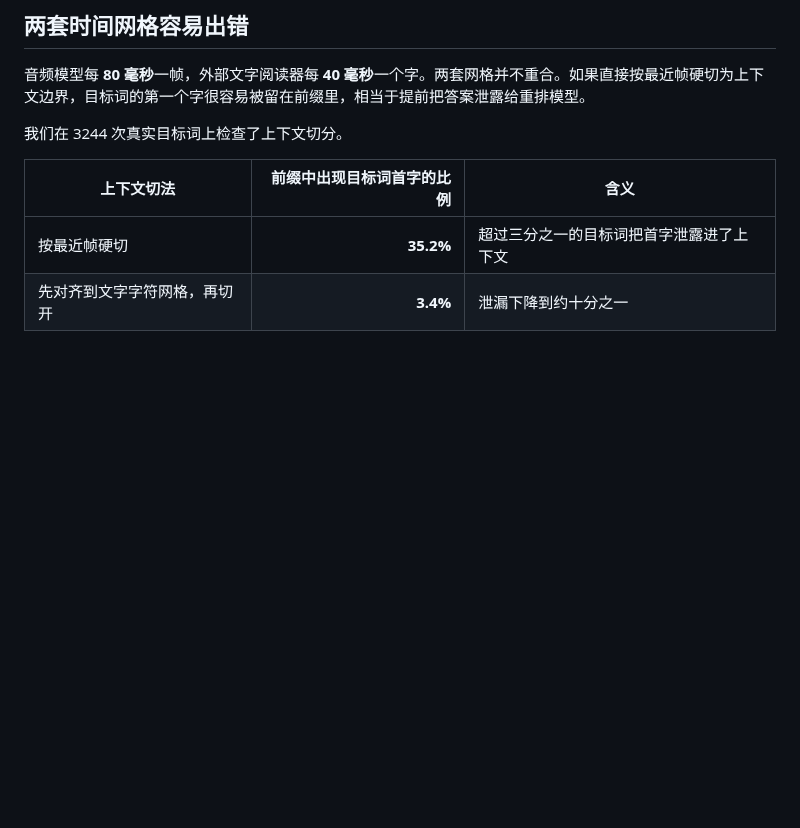
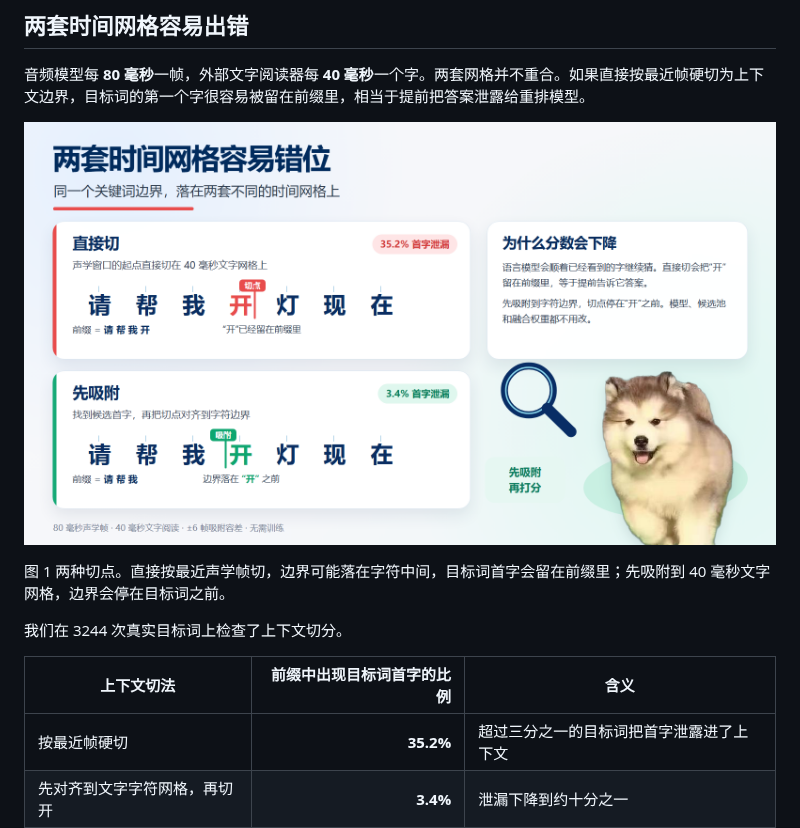
Before and after one commit to leeoisaboy/audiollm-latent-kws, a Markdown page: README.md, the part around the change. GitHub-like rendering; pictures changed too: docs/assets/grid_alignment_spotlight.zh.png (added); blank space fills up the shorter version.

Commit message:
Add Chinese dog illustration for grid snapping

```diff
--- a/README.md
+++ b/README.md
@@ -58,6 +58,12 @@
 ## 两套时间网格容易出错
 
 音频模型每 **80 毫秒**一帧，外部文字阅读器每 **40 毫秒**一个字。两套网格并不重合。如果直接按最近帧硬切为上下文边界，目标词的第一个字很容易被留在前缀里，相当于提前把答案泄露给重排模型。
+
+<p align="center">
+  <img src="docs/assets/grid_alignment_spotlight.zh.png" alt="小狗示意图：直接按最近声学帧切会把开字留在前缀里，先吸附到文字网格则边界落在开字之前" width="900">
+</p>
+
+图 1 两种切点。直接按最近声学帧切，边界可能落在字符中间，目标词首字会留在前缀里；先吸附到 40 毫秒文字网格，边界会停在目标词之前。
 
 我们在 3244 次真实目标词上检查了上下文切分。
 
```
Also changed, not shown: README.en.md (+6 -0 lines), 1 other file.
